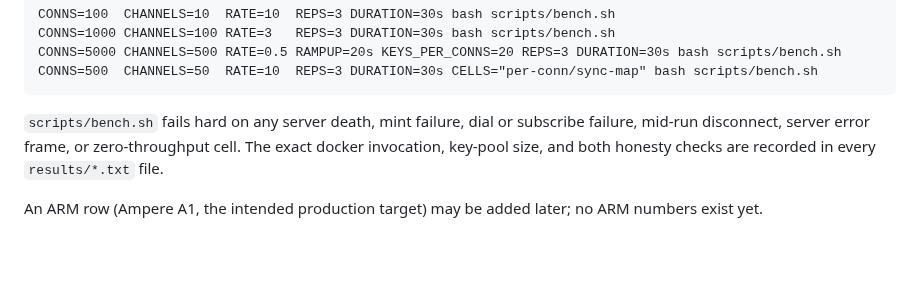
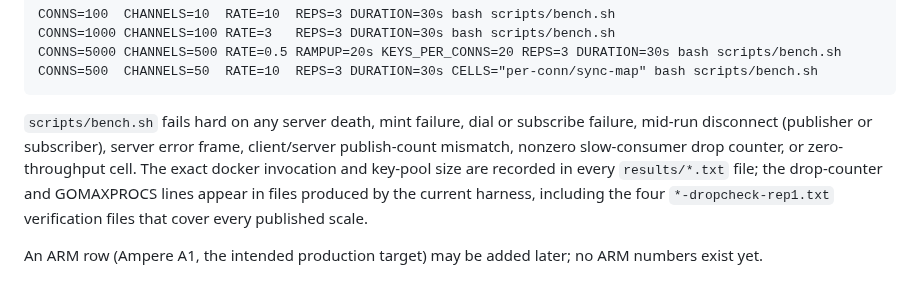
Before and after one commit to EthanY33/wirefan, a Markdown page: docs/BENCHMARKS.md, the part around one of its changes. GitHub-like rendering; blank space fills up the shorter version.

````diff
--- a/docs/BENCHMARKS.md
+++ b/docs/BENCHMARKS.md
@@ -168,9 +204,13 @@ CONNS=500  CHANNELS=50  RATE=10  REPS=3 DURATION=30s CELLS="per-conn/sync-map" b
 ```
 
 `scripts/bench.sh` fails hard on any server death, mint failure, dial or
-subscribe failure, mid-run disconnect, server error frame, or
-zero-throughput cell. The exact docker invocation, key-pool size, and both
-honesty checks are recorded in every `results/*.txt` file.
+subscribe failure, mid-run disconnect (publisher or subscriber), server
+error frame, client/server publish-count mismatch, nonzero
+slow-consumer drop counter, or zero-throughput cell. The exact docker
+invocation and key-pool size are recorded in every `results/*.txt`
+file; the drop-counter and GOMAXPROCS lines appear in files produced by
+the current harness, including the four `*-dropcheck-rep1.txt`
+verification files that cover every published scale.
 
 An ARM row (Ampere A1, the intended production target) may be added later;
 no ARM numbers exist yet.
````
Also changed, not shown: other parts of docs/BENCHMARKS.md (+51 -15 lines).
